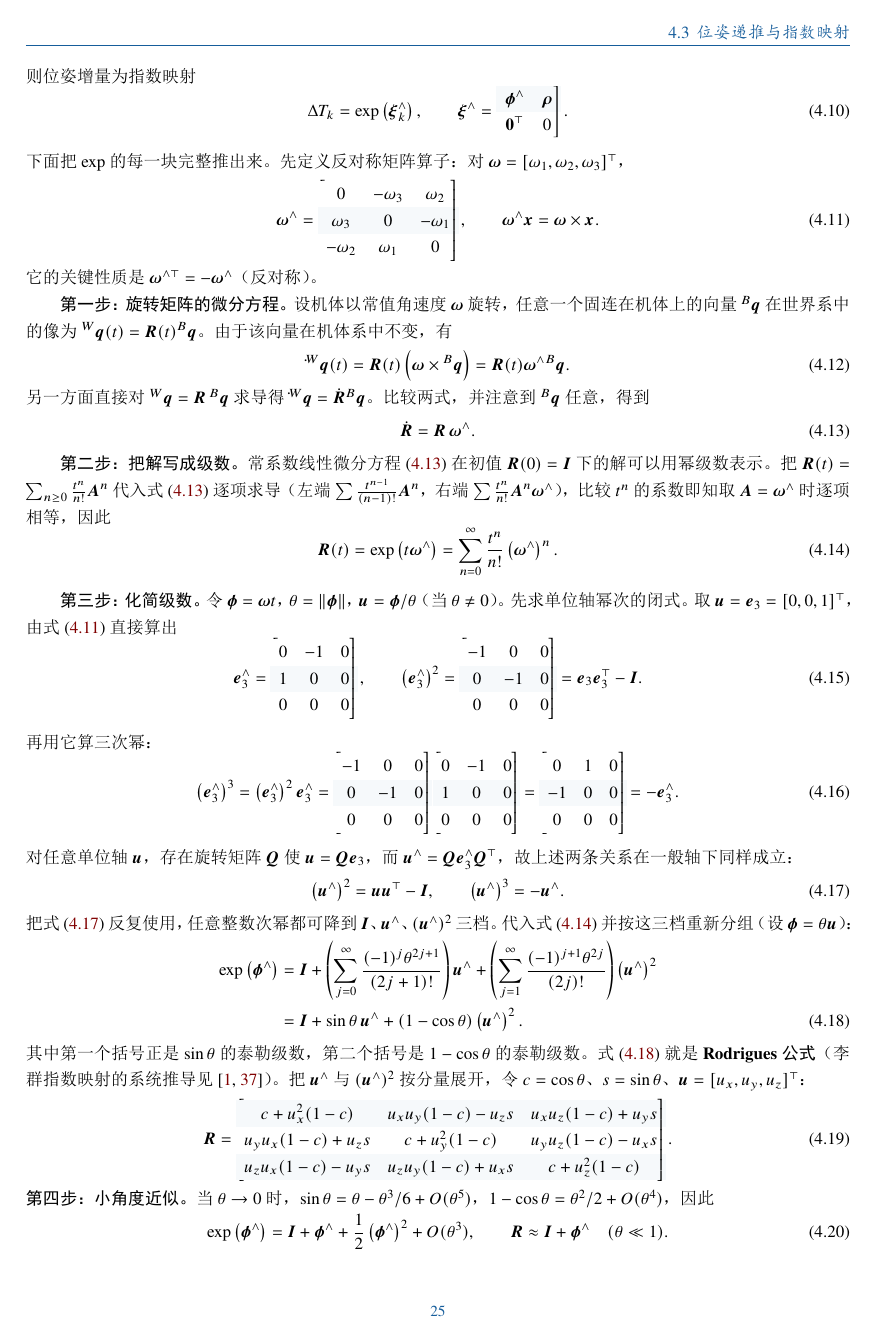
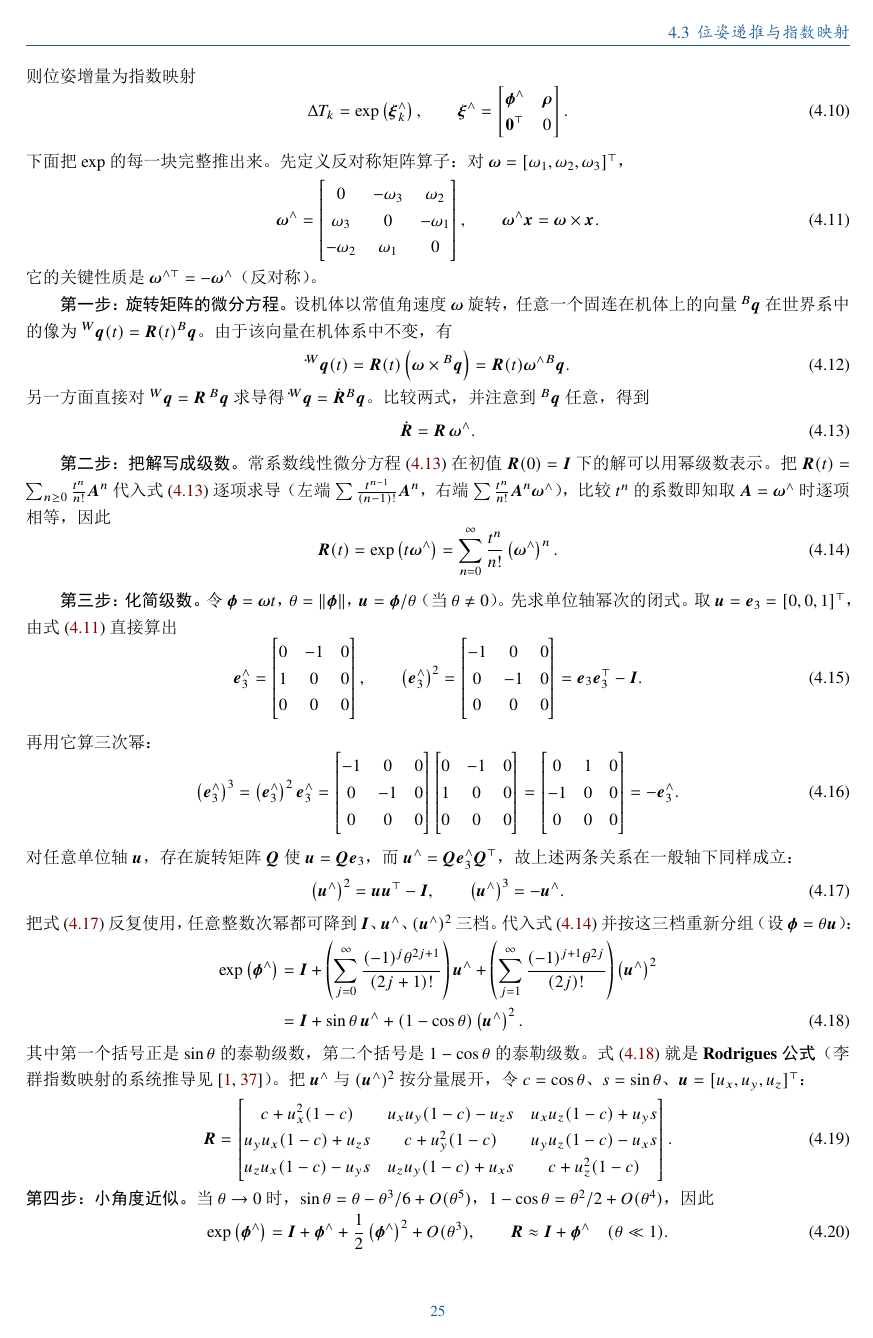
Before and after one commit to TuxMonkey2004/localization-navigation-handbook, a LaTeX thesis (main.tex): page 40 of 237. The pictures show the PDF file 定位与导航技术文档.pdf that the author committed with the source.

Commit message:
fix: 修复表格斑马纹导致数学 array 定界符异常（cases/matrix 括号变小或缺失）
- 原因：全局 \rowcolors 会给 cases/bmatrix/matrix/array 的每一行插入颜色盒，
  使 \left...\right 无法按内容高度伸缩，表现为括号变小、错位或缺失
- 修复：把斑马纹限制在 table 环境内（AtBeginEnvironment/AtEndEnvironment），
  数学数组不再受影响；表格仍保留交替底色
- 重新编译 PDF（237 页，0 error）

```diff
--- a/main.tex
+++ b/main.tex
@@ -67,8 +67,11 @@
 
 \maketitle
 
-% 表格斑马纹（封面之后生效）
-\rowcolors{2}{structurecolor!4}{white}
+% 表格斑马纹：只在 table 环境内生效。
+% 注意：不能在全局启用 \rowcolors——它会给数学 array（cases/bmatrix/matrix/aligned）
+% 的每一行插入颜色盒，导致 \left...\right 定界符无法正常伸缩（括号变小或消失）。
+\AtBeginEnvironment{table}{\rowcolors{2}{structurecolor!4}{white}}
+\AtEndEnvironment{table}{\rowcolors{1}{}{}}
 
 \frontmatter
 \input{chapters/preface.tex}
```
Also changed, not shown: 定位与导航技术文档.pdf.
